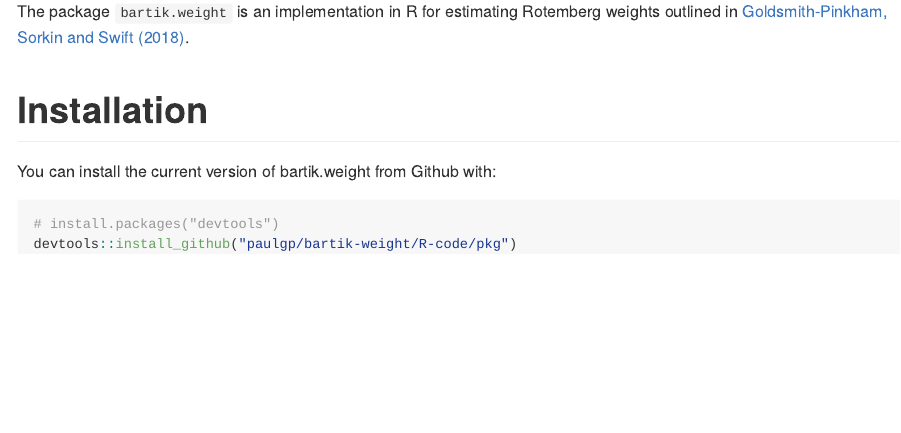
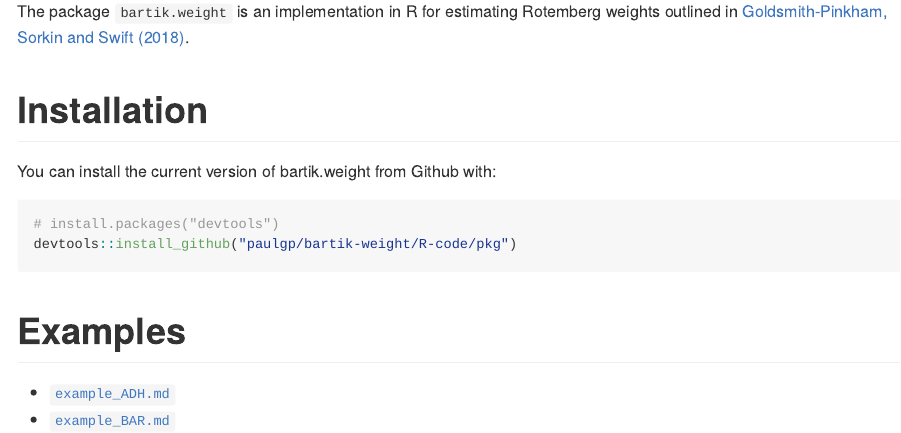
Before and after one commit to paulgp/bartik-weight, an R Markdown document (R-code/pkg/README.Rmd): the page in a window 1100 px wide, from 110 px down. The pictures show the output file R-code/pkg/README.md that the author committed with the source, drawn offline in the style of GitHub.

Commit message:
Add links to examples

````diff
--- a/R-code/pkg/README.Rmd
+++ b/R-code/pkg/README.Rmd
@@ -27,3 +27,8 @@ You can install the current version of bartik.weight from Github with:
 # install.packages("devtools")
 devtools::install_github("paulgp/bartik-weight/R-code/pkg")
 ```
+
+# Examples
+
+- [`example_ADH.md`](https://github.com/paulgp/bartik-weight/blob/master/R-code/example_ADH.md)
+- [`example_BAR.md`](https://github.com/paulgp/bartik-weight/blob/master/R-code/example_BAR.md)
````
Also changed, not shown: R-code/pkg/README.md.
